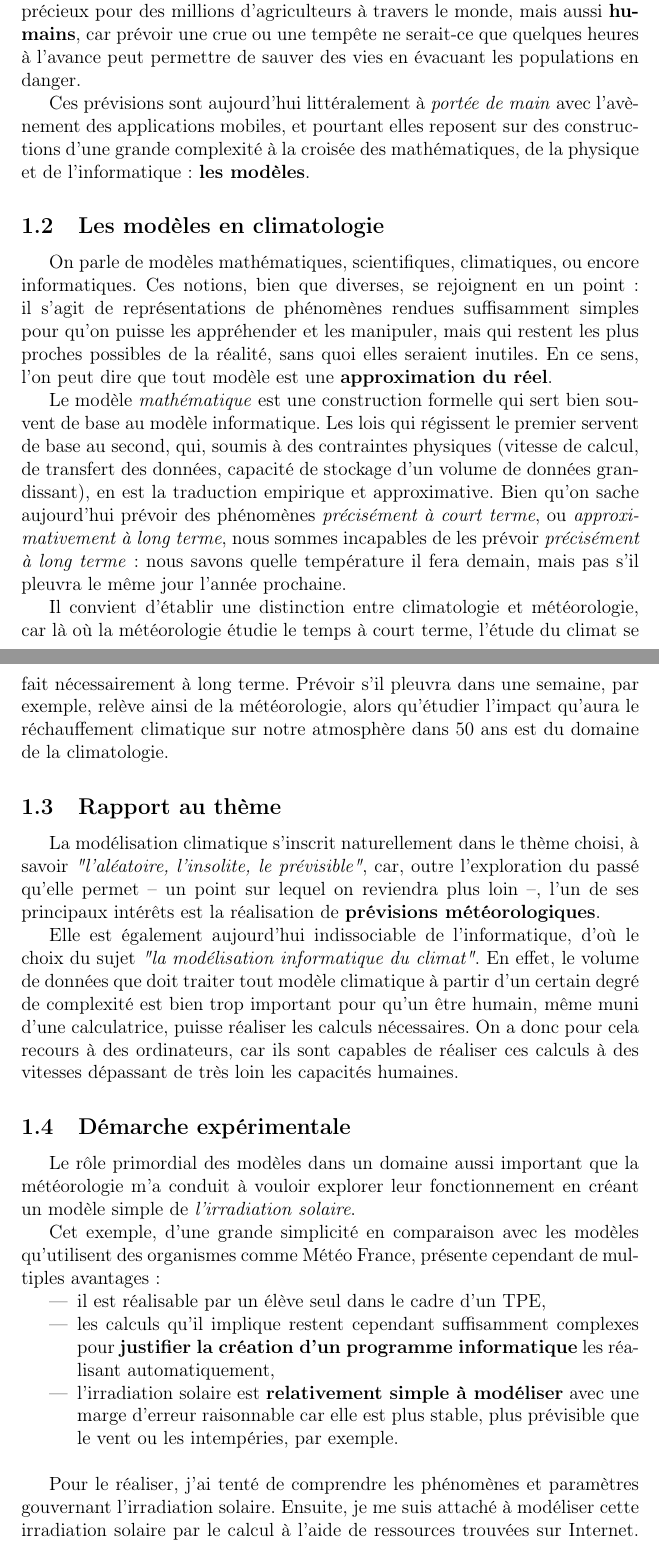
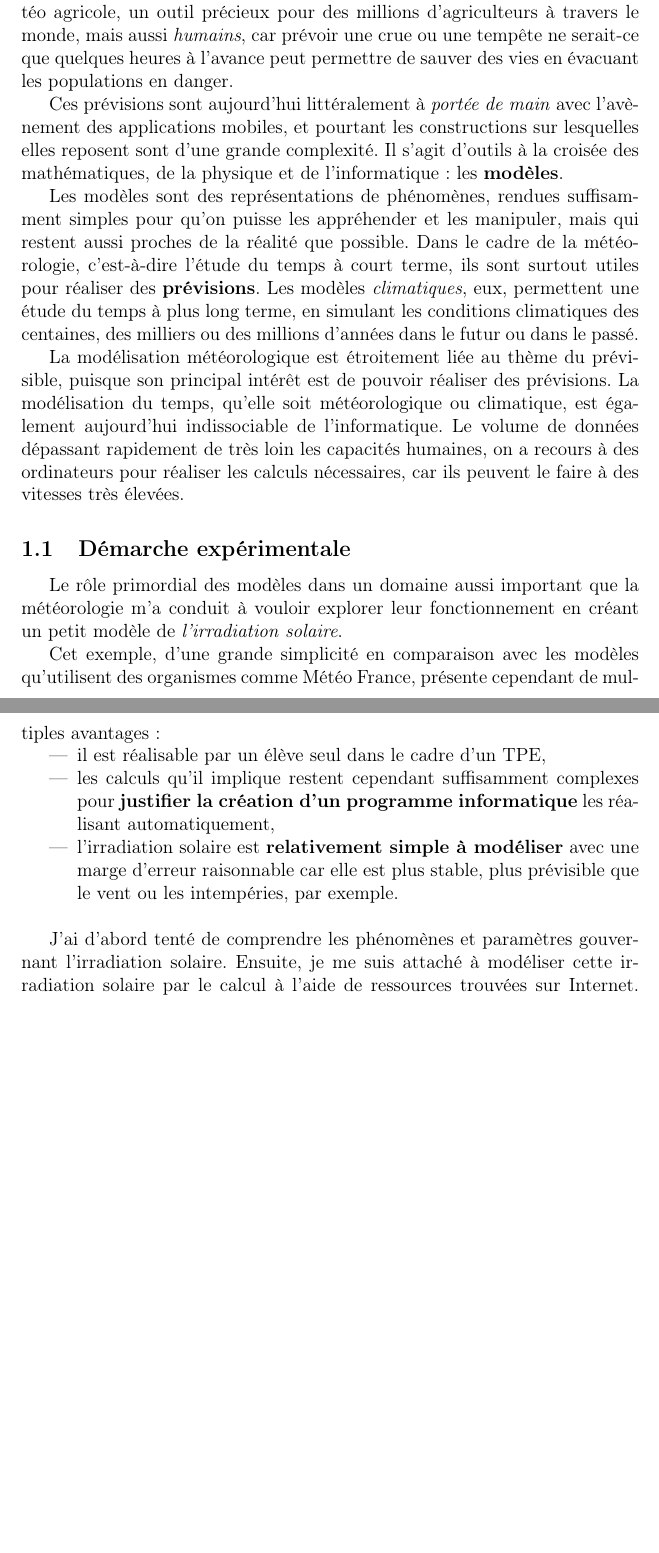
Before and after one commit to yberreby/tpe-climat, a LaTeX document (production.tex): two parts of pages 3 and 4 of 27 before the commit and two parts of pages 3 and 4 of 26 after it, joined at a grey line, cut so that both start at the same text, the shorter picture padded with empty space. Compiled offline with pdfLaTeX.

Commit message:
rewrite introduction

```diff
--- a/production.tex
+++ b/production.tex
@@ -72 +73,3 @@
+Cependant, bien qu'elles soient communes et faciles d'accès, elles présentent des enjeux importants.
+Ces enjeux sont \emph{économiques}, avec par exemple la météo agricole, un outil précieux pour des millions d'agriculteurs à travers le monde, mais aussi \emph{humains}, car prévoir une crue ou une tempête ne serait-ce que quelques heures à l'avance peut permettre de sauver des vies en évacuant les populations en danger.
 
@@ -76,31 +76,18 @@ Communes et faciles d'accès, elles présentent cependant des enjeux importants.
-Ces enjeux sont \textbf{économiques}, avec par exemple la météo agricole, un outil précieux pour des millions d'agriculteurs à travers le monde, mais aussi \textbf{humains}, car prévoir une crue ou une tempête ne serait-ce que quelques heures à l'avance peut permettre de sauver des vies en évacuant les populations en danger.
+Ces prévisions sont aujourd'hui littéralement à \emph{portée de main} avec l'avènement des applications mobiles, et pourtant les constructions sur lesquelles elles reposent sont d'une grande complexité.
+Il s'agit d'outils à la croisée des mathématiques, de la physique et de l'informatique : les \textbf{modèles}.
 
-Ces prévisions sont aujourd'hui littéralement à \emph{portée de main} avec l'avènement des applications mobiles, et pourtant elles reposent sur des constructions d'une grande complexité à la croisée des mathématiques, de la physique et de l'informatique : \textbf{les modèles}.
+Les modèles sont des représentations de phénomènes, rendues suffisamment simples pour qu'on puisse les appréhender et les manipuler, mais qui restent aussi proches de la réalité que possible.
+Dans le cadre de la météorologie, c'est-à-dire l'étude du temps à court terme, ils sont surtout utiles pour réaliser des \textbf{prévisions}.
+Les modèles \emph{climatiques}, eux, permettent une étude du temps à plus long terme, en simulant les conditions climatiques des centaines, des milliers ou des millions d'années dans le futur ou dans le passé.
 
-\subsection{Les modèles en climatologie}
-
-On parle de modèles mathématiques, scientifiques, climatiques, ou encore informatiques.
-Ces notions, bien que diverses, se rejoignent en un point : il s'agit de représentations de phénomènes rendues suffisamment simples pour qu'on puisse les appréhender et les manipuler, mais qui restent les plus proches possibles de la réalité, sans quoi elles seraient inutiles. % XXX: trop long
-En ce sens, l'on peut dire que tout modèle est une \textbf{approximation du réel}.
-
-Le modèle \emph{mathématique} est une construction formelle qui sert bien souvent de base au modèle informatique.
-Les lois qui régissent le premier servent de base au second, qui, soumis à des contraintes physiques (vitesse de calcul, de transfert des données, capacité de stockage d'un volume de données grandissant), en est la traduction empirique et approximative.
-Bien qu'on sache aujourd'hui prévoir des phénomènes \emph{précisément à court terme}, ou \emph{approximativement à long terme}, nous sommes incapables de les prévoir \emph{précisément à long terme} : nous savons quelle température il fera demain, mais pas s'il pleuvra le même jour l'année prochaine.
-
-Il convient d'établir une distinction entre climatologie et météorologie, car là où la météorologie étudie le temps à court terme, l'étude du climat se fait nécessairement à long terme. Prévoir s'il pleuvra dans une semaine, par exemple, relève ainsi de la météorologie, alors qu'étudier l'impact qu'aura le réchauffement climatique sur notre atmosphère dans 50 ans est du domaine de la climatologie.
-
-
-\subsection{Rapport au thème}
-
-La modélisation climatique s'inscrit naturellement dans le thème choisi, à savoir \emph{"l'aléatoire, l'insolite, le prévisible"}, car, outre l'exploration du passé qu'elle permet -- un point sur lequel on reviendra plus loin --, l'un de ses principaux intérêts est la réalisation de \textbf{prévisions météorologiques}. % XXX: IL FAUT REVENIR SUR L'EXPLORATION DU PASSÉ
-
-Elle est également aujourd'hui indissociable de l'informatique, d'où le choix du sujet \emph{"la modélisation informatique du climat"}.
-En effet, le volume de données que doit traiter tout modèle climatique à partir d'un certain degré de complexité est bien trop important pour qu'un être humain, même muni d'une calculatrice, puisse réaliser les calculs nécessaires. On a donc pour cela recours à des ordinateurs, car ils sont capables de réaliser ces calculs à des vitesses dépassant de très loin les capacités humaines.
+La modélisation météorologique est étroitement liée au thème du prévisible, puisque son principal intérêt est de pouvoir réaliser des prévisions.
+La modélisation du temps, qu'elle soit météorologique ou climatique, est également aujourd'hui indissociable de l'informatique.
+Le volume de données dépassant rapidement de très loin les capacités humaines, on a recours à des ordinateurs pour réaliser les calculs nécessaires, car ils peuvent le faire à des vitesses très élevées.
 
 
 \subsection{Démarche expérimentale}
 
-Le rôle primordial des modèles dans un domaine aussi important que la météorologie m'a conduit à vouloir explorer leur fonctionnement en créant un modèle simple de \emph{l'irradiation solaire}.
+Le rôle primordial des modèles dans un domaine aussi important que la météorologie m'a conduit à vouloir explorer leur fonctionnement en créant un petit modèle de \emph{l'irradiation solaire}.
 
 Cet exemple, d'une grande simplicité en comparaison avec les modèles qu'utilisent des organismes comme Météo France, présente cependant de multiples avantages :
 
@@ -112,5 +99,5 @@ Cet exemple, d'une grande simplicité en comparaison avec les modèles qu'utilis
 
 \vspace{0.5cm}
 
-Pour le réaliser, j'ai tenté de comprendre les phénomènes et paramètres gouvernant l'irradiation solaire.
+J'ai d'abord tenté de comprendre les phénomènes et paramètres gouvernant l'irradiation solaire.
 Ensuite, je me suis attaché à modéliser cette irradiation solaire par le calcul à l'aide de ressources trouvées sur Internet.
```
Also changed, not shown: production.tex (8 more changed lines).
